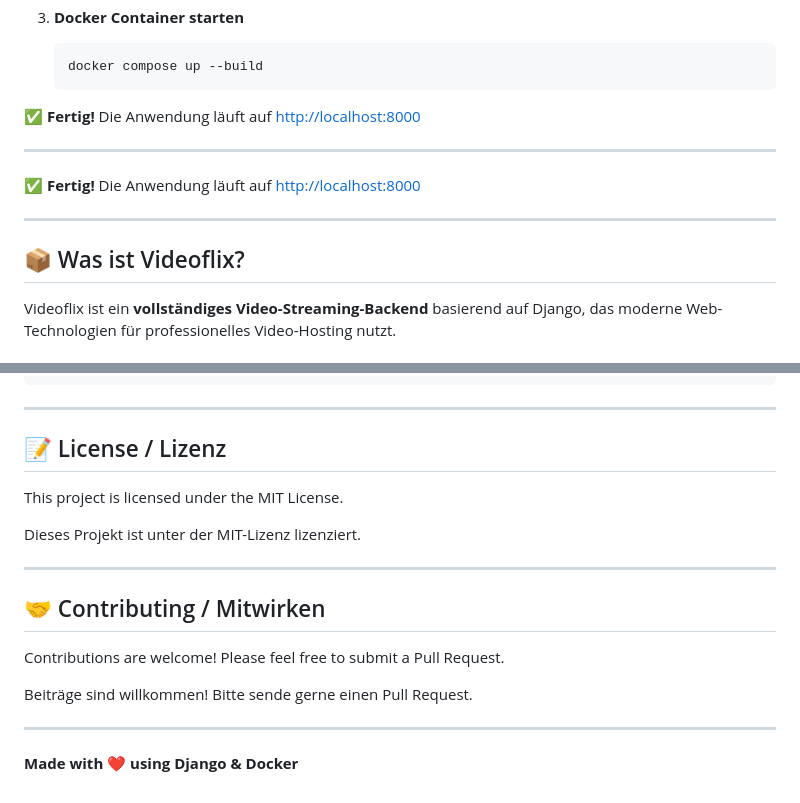
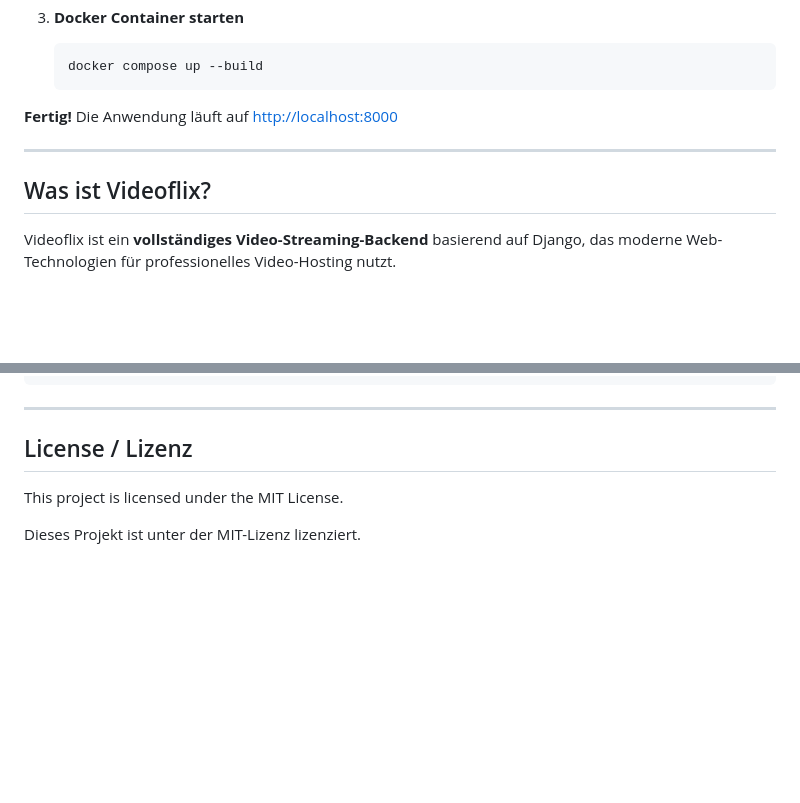
Before and after one commit to fReEsPiRiT-Spiritsoft/videoflix, a Markdown page: README.md, 2 parts joined by grey strips. Drawn GitHub-style; blank space fills up the shorter version.

Commit message:
Revise README with project details and setup guide
Updated README to include project description, table of contents, and installation instructions.

````diff
--- a/README.md
+++ b/README.md
@@ -53,15 +53,12 @@ Ein professionelles Django-Backend für Video-Streaming mit adaptiver Bitrate (A
    docker compose up --build
    ```
 
-✅ **Fertig!** Die Anwendung läuft auf [http://localhost:8000](http://localhost:8000)
+
+ **Fertig!** Die Anwendung läuft auf [http://localhost:8000](http://localhost:8000)
 
 ---
 
-✅ **Fertig!** Die Anwendung läuft auf [http://localhost:8000](http://localhost:8000)
-
----
-
-## 📦 Was ist Videoflix?
+##  Was ist Videoflix?
 
 Videoflix ist ein **vollständiges Video-Streaming-Backend** basierend auf Django, das moderne Web-Technologien für professionelles Video-Hosting nutzt.
 
@@ -416,20 +413,8 @@ ports:
 
 ---
 
-## 📝 License / Lizenz
+##  License / Lizenz
 
 This project is licensed under the MIT License.
 
 Dieses Projekt ist unter der MIT-Lizenz lizenziert.
-
----
-
-## 🤝 Contributing / Mitwirken
-
-Contributions are welcome! Please feel free to submit a Pull Request.
-
-Beiträge sind willkommen! Bitte sende gerne einen Pull Request.
-
----
-
-**Made with ❤️ using Django & Docker**
````
Also changed, not shown: other parts of README.md (+27 -27 lines).
